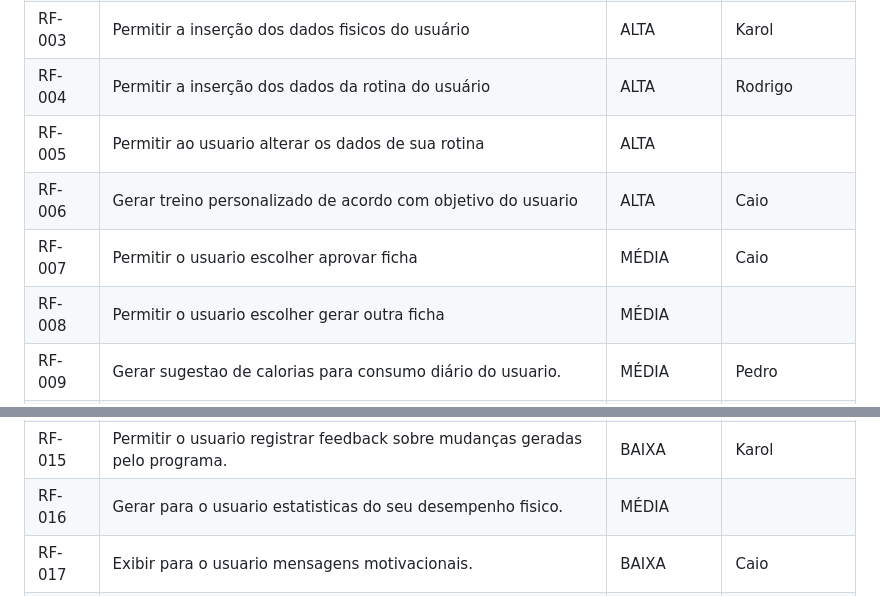
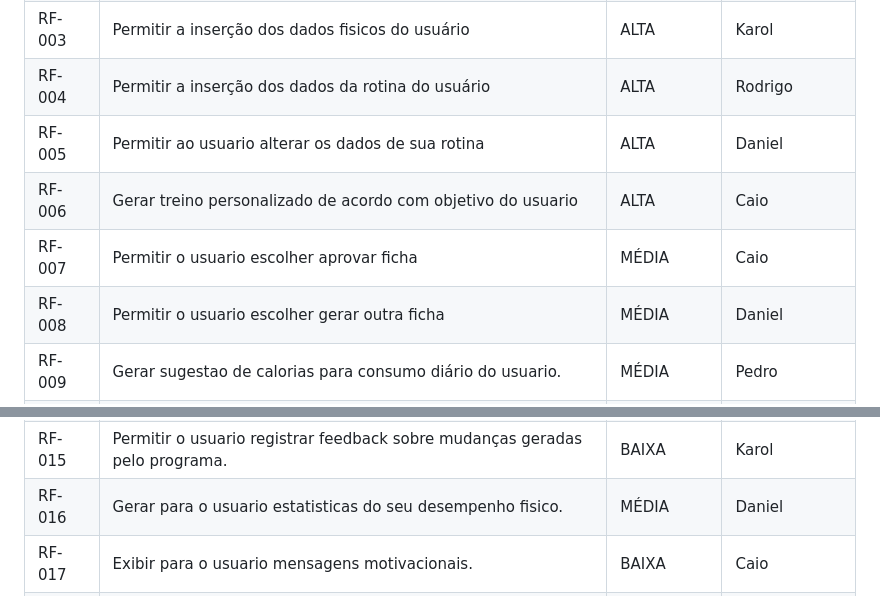
Before and after one commit to ICEI-PUC-Minas-PCO-SI/pco-ads-2023-2-p1-tiaw-t2-lifemachine, a Markdown page: docs/especification.md, 2 parts joined by grey strips. GitHub-like rendering.

```diff
--- a/docs/especification.md
+++ b/docs/especification.md
@@ -79,10 +79,10 @@ As tabelas que se seguem apresentam os requisitos funcionais e não funcionais q
 |RF-002| Permitir login do usuário  | ALTA | Erick |
 |RF-003| Permitir a inserção dos dados fisicos do usuário  | ALTA | Karol |
 |RF-004| Permitir a inserção dos dados da rotina do usuário  | ALTA | Rodrigo |
-|RF-005| Permitir ao usuario alterar os dados de sua rotina  | ALTA | |
+|RF-005| Permitir ao usuario alterar os dados de sua rotina  | ALTA | Daniel |
 |RF-006| Gerar treino personalizado de acordo com objetivo do usuario | ALTA | Caio |
 |RF-007| Permitir o usuario escolher aprovar ficha   | MÉDIA | Caio |
-|RF-008| Permitir o usuario escolher gerar outra ficha | MÉDIA | |
+|RF-008| Permitir o usuario escolher gerar outra ficha | MÉDIA | Daniel |
 |RF-009| Gerar sugestao de calorias para consumo diário do usuario. | MÉDIA | Pedro |
 |RF-010| Gerar sugestao de receitas fitness para o usuario.  | BAIXA | Erick |
 |RF-011| Gerar sugestao de macro-nutrientes para consumo diário do usuario.  | MÉDIA | Karol |
@@ -90,7 +90,7 @@ As tabelas que se seguem apresentam os requisitos funcionais e não funcionais q
 |RF-013| Permitir o usuario inserir fotos da sua evoluçao.  | BAIXA | Rodrigo |
 |RF-014| Permitir o usuario cadastrar medidas corporais da sua evoluçao.  | BAIXA | Pedro |
 |RF-015| Permitir o usuario registrar feedback sobre mudanças geradas pelo programa.  | BAIXA | Karol |
-|RF-016| Gerar para o usuario estatisticas do seu desempenho fisico.  | MÉDIA | |
+|RF-016| Gerar para o usuario estatisticas do seu desempenho fisico.  | MÉDIA | Daniel |
 |RF-017| Exibir para o usuario mensagens motivacionais. | BAIXA | Caio |
 |RF-018| Permitir que o usuario entre em contato com o suporte  | MÉDIA | Erick |
 
```
